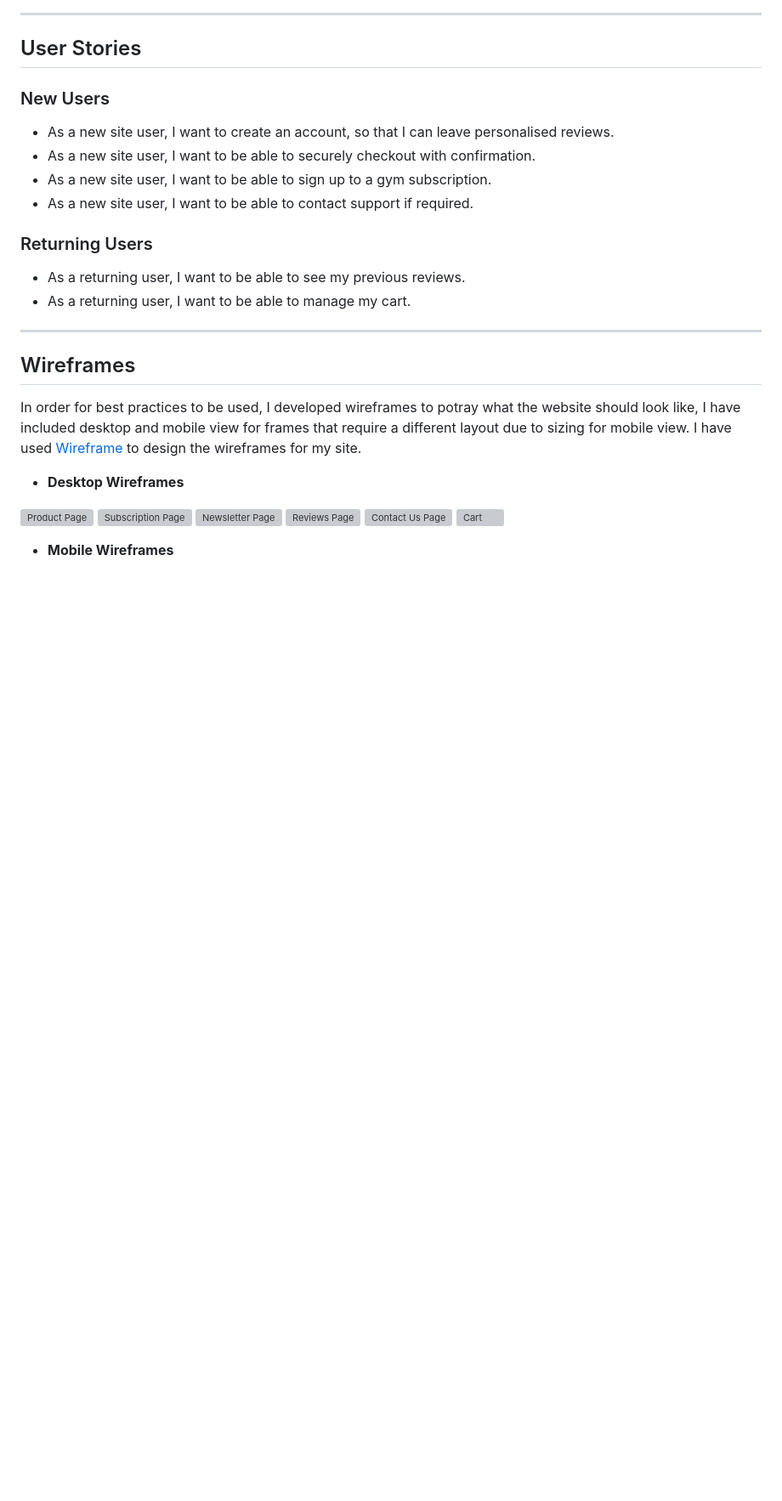
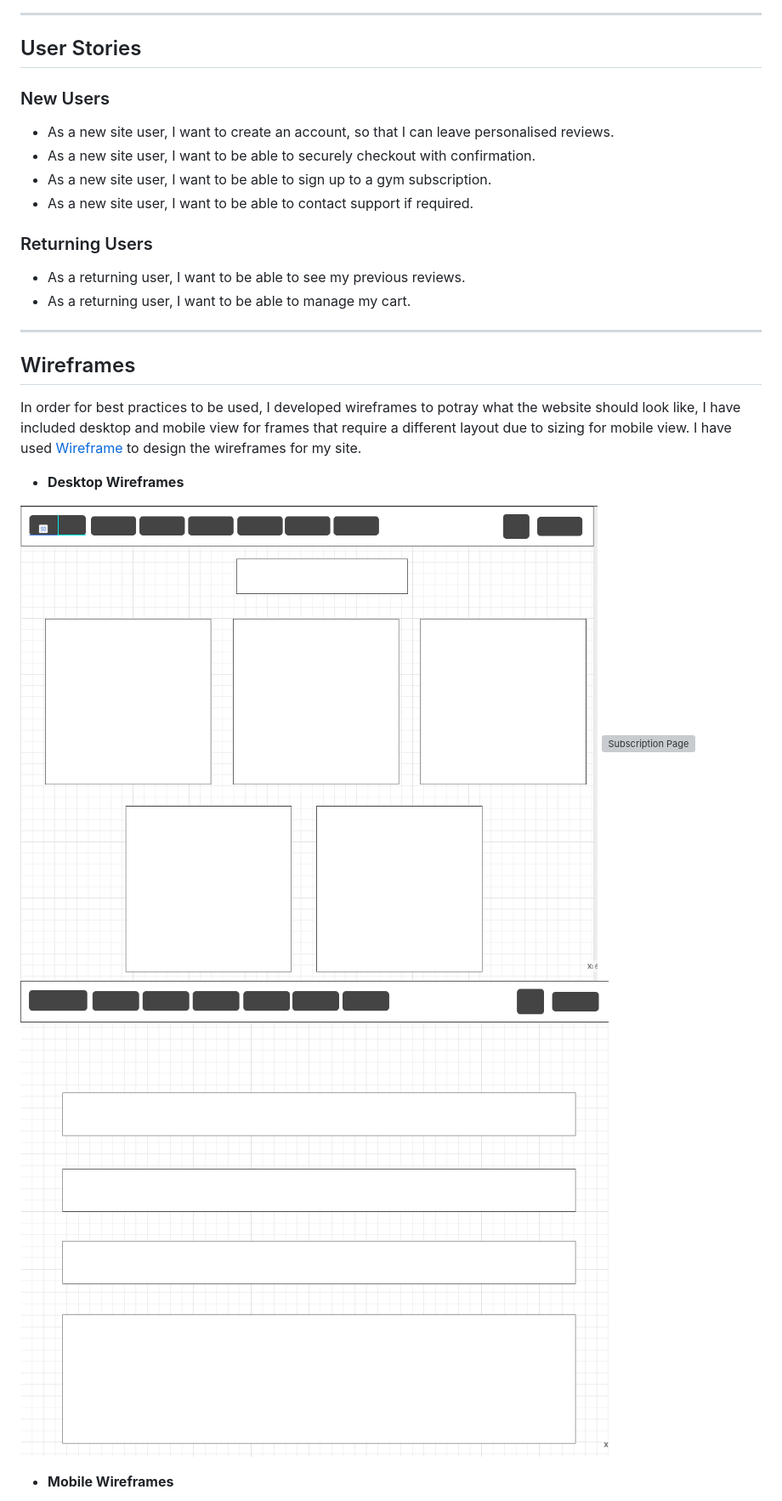
Before and after one commit to Chris-moreton12/get-fit-quick, a Markdown page: README.md, the part around one of its changes. Shown at 85% size. Drawn GitHub-style; pictures changed too: documentation/screenshots/contact_page_wireframe.png (added), documentation/screenshots/home_page_wireframe.png (added); blank space fills up the shorter version; grey boxes are pictures that could not be loaded.

Commit message:
wireframes added to README

```diff
--- a/README.md
+++ b/README.md
@@ -133,12 +133,9 @@ In order for best practices to be used, I developed wireframes to potray what th
 I have used [Wireframe](https://wireframe.cc) to design the wireframes for my site.
 - **Desktop Wireframes**
 
-![Product Page](documentation/screenshots/)
-![Subscription Page](documentation/screenshots/)
-![Newsletter Page](documentation/screenshots/)
-![Reviews Page](documentation/screenshots/)
-![Contact Us Page](documentation/screenshots/)
-![Cart](documentation/screenshots/)
+![Product Page](documentation/screenshots/home_page_wireframe.png)
+![Subscription Page](documentation/screenshots/subscription_page_wireframe.png)
+![Contact Us Page](documentation/screenshots/contact_page_wireframe.png)
 
 - **Mobile Wireframes**
 
```
Also changed, not shown: other parts of README.md (+2 -6 lines), documentation/screenshots/home_page_wireframe_phone.png (added), documentation/screenshots/subscriptions_page_wireframe.png (added).
